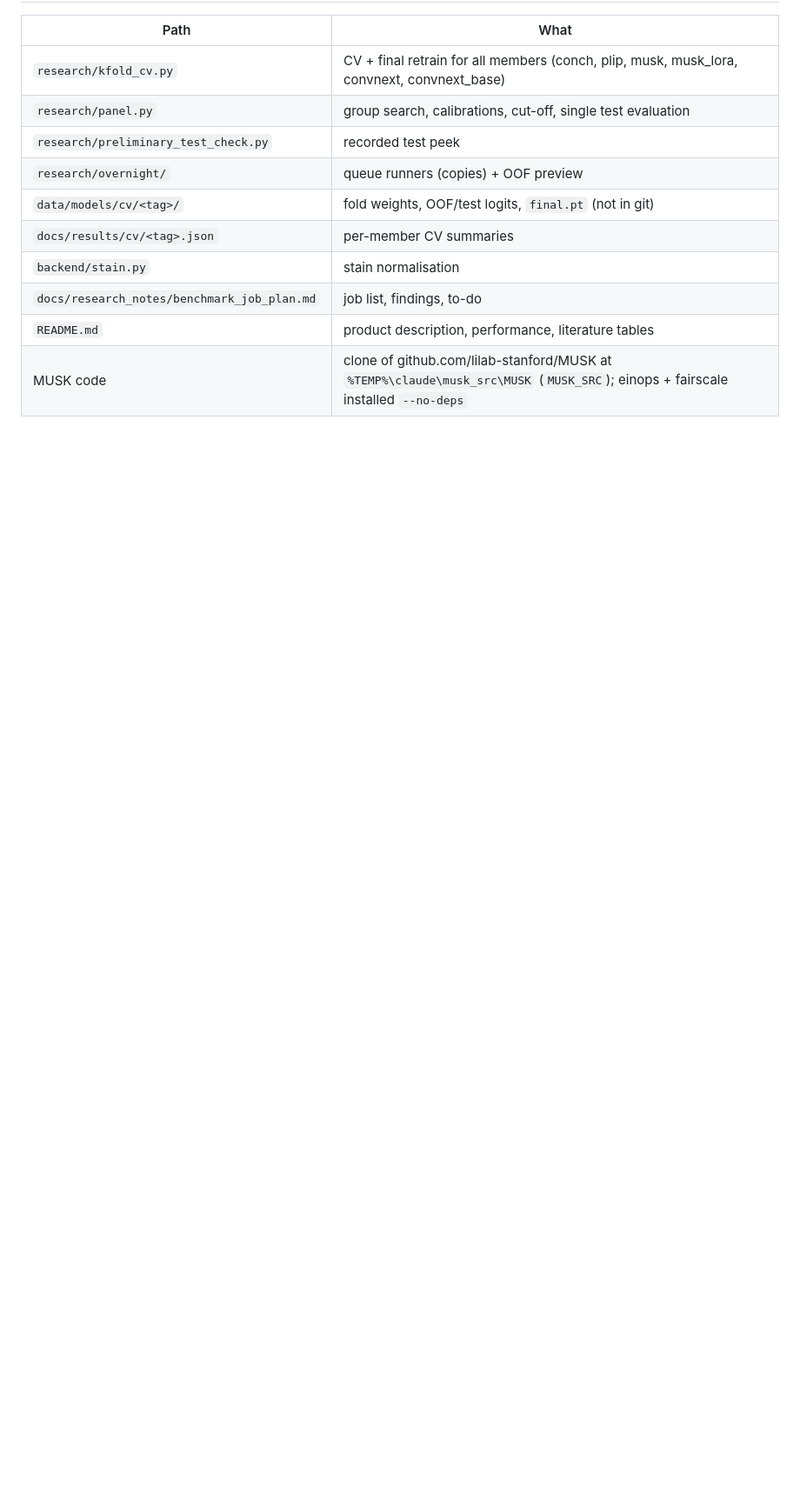
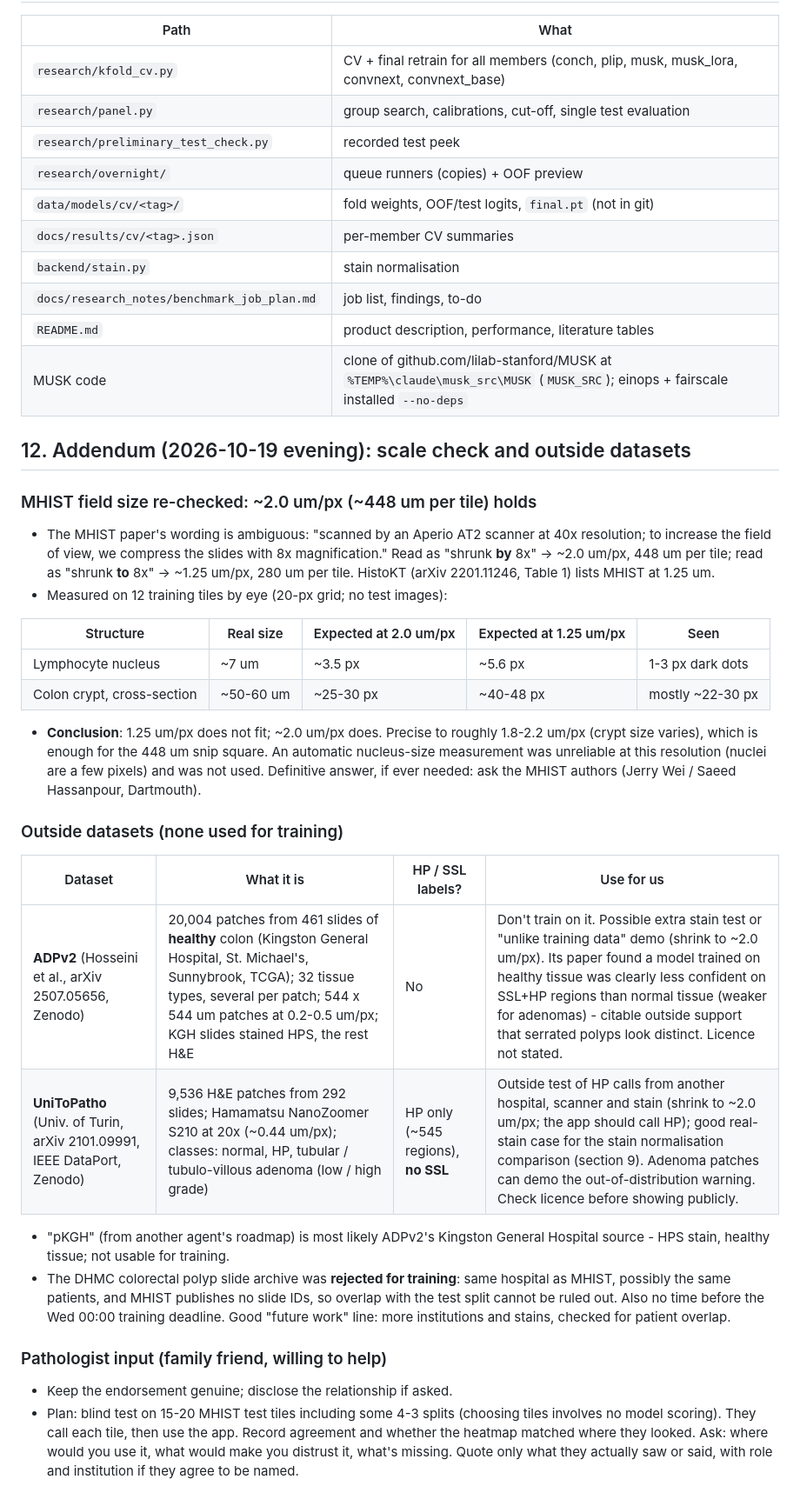
Before and after one commit to AhaanvGithub/deMHISTifyAI, a Markdown page: docs/research_notes/HANDOFF.md, the part around one of its changes. Shown at 87% size. GitHub-like rendering; blank space fills up the shorter version.

Commit message:
Handoff: scale check (2.0 um/px holds), outside datasets, pathologist plan; queue progress (ConvNeXt-Base wins)

```diff
--- a/docs/research_notes/HANDOFF.md
+++ b/docs/research_notes/HANDOFF.md
@@ -172,3 +175,45 @@ the test split to choose the model" vs "used it or did not say")
 | `docs/research_notes/benchmark_job_plan.md` | job list, findings, to-do |
 | `README.md` | product description, performance, literature tables |
 | MUSK code | clone of github.com/lilab-stanford/MUSK at `%TEMP%\claude\musk_src\MUSK` (`MUSK_SRC`); einops + fairscale installed `--no-deps` |
+
+## 12. Addendum (2026-10-19 evening): scale check and outside datasets
+
+### MHIST field size re-checked: ~2.0 um/px (~448 um per tile) holds
+
+- The MHIST paper's wording is ambiguous: "scanned by an Aperio AT2 scanner at 40x resolution; to increase the
+  field of view, we compress the slides with 8x magnification." Read as "shrunk **by** 8x" -> ~2.0 um/px,
+  448 um per tile; read as "shrunk **to** 8x" -> ~1.25 um/px, 280 um per tile. HistoKT (arXiv 2201.11246,
+  Table 1) lists MHIST at 1.25 um.
+- Measured on 12 training tiles by eye (20-px grid; no test images):
+
+| Structure | Real size | Expected at 2.0 um/px | Expected at 1.25 um/px | Seen |
+|---|---|---|---|---|
+| Lymphocyte nucleus | ~7 um | ~3.5 px | ~5.6 px | 1-3 px dark dots |
+| Colon crypt, cross-section | ~50-60 um | ~25-30 px | ~40-48 px | mostly ~22-30 px |
+
+- **Conclusion**: 1.25 um/px does not fit; ~2.0 um/px does. Precise to roughly 1.8-2.2 um/px (crypt size
+  varies), which is enough for the 448 um snip square. An automatic nucleus-size measurement was unreliable at
+  this resolution (nuclei are a few pixels) and was not used. Definitive answer, if ever needed: ask the MHIST
+  authors (Jerry Wei / Saeed Hassanpour, Dartmouth).
+
+### Outside datasets (none used for training)
+
+| Dataset | What it is | HP / SSL labels? | Use for us |
+|---|---|---|---|
+| **ADPv2** (Hosseini et al., arXiv 2507.05656, Zenodo) | 20,004 patches from 461 slides of **healthy** colon (Kingston General Hospital, St. Michael's, Sunnybrook, TCGA); 32 tissue types, several per patch; 544 x 544 um patches at 0.2-0.5 um/px; KGH slides stained HPS, the rest H&E | No | Don't train on it. Possible extra stain test or "unlike training data" demo (shrink to ~2.0 um/px). Its paper found a model trained on healthy tissue was clearly less confident on SSL+HP regions than normal tissue (weaker for adenomas) - citable outside support that serrated polyps look distinct. Licence not stated. |
+| **UniToPatho** (Univ. of Turin, arXiv 2101.09991, IEEE DataPort, Zenodo) | 9,536 H&E patches from 292 slides; Hamamatsu NanoZoomer S210 at 20x (~0.44 um/px); classes: normal, HP, tubular / tubulo-villous adenoma (low / high grade) | HP only (~545 regions), **no SSL** | Outside test of HP calls from another hospital, scanner and stain (shrink to ~2.0 um/px; the app should call HP); good real-stain case for the stain normalisation comparison (section 9). Adenoma patches can demo the out-of-distribution warning. Check licence before showing publicly. |
+
+- "pKGH" (from another agent's roadmap) is most likely ADPv2's Kingston General Hospital source - HPS stain,
+  healthy tissue; not usable for training.
+- The DHMC colorectal polyp slide archive was **rejected for training**: same hospital as MHIST, possibly the
+  same patients, and MHIST publishes no slide IDs, so overlap with the test split cannot be ruled out. Also no
+  time before the Wed 00:00 training deadline. Good "future work" line: more institutions and stains, checked
+  for patient overlap.
+
+### Pathologist input (family friend, willing to help)
+
+- Keep the endorsement genuine; disclose the relationship if asked.
+- Plan: blind test on 15-20 MHIST test tiles including some 4-3 splits (choosing tiles involves no model
+  scoring). They call each tile, then use the app. Record agreement and whether the heatmap matched where they
+  looked. Ask: where would you use it, what would make you distrust it, what's missing. Quote only what they
+  actually saw or said, with role and institution if they agree to be named.
```
Also changed, not shown: other parts of docs/research_notes/HANDOFF.md (+3 -0 lines).
